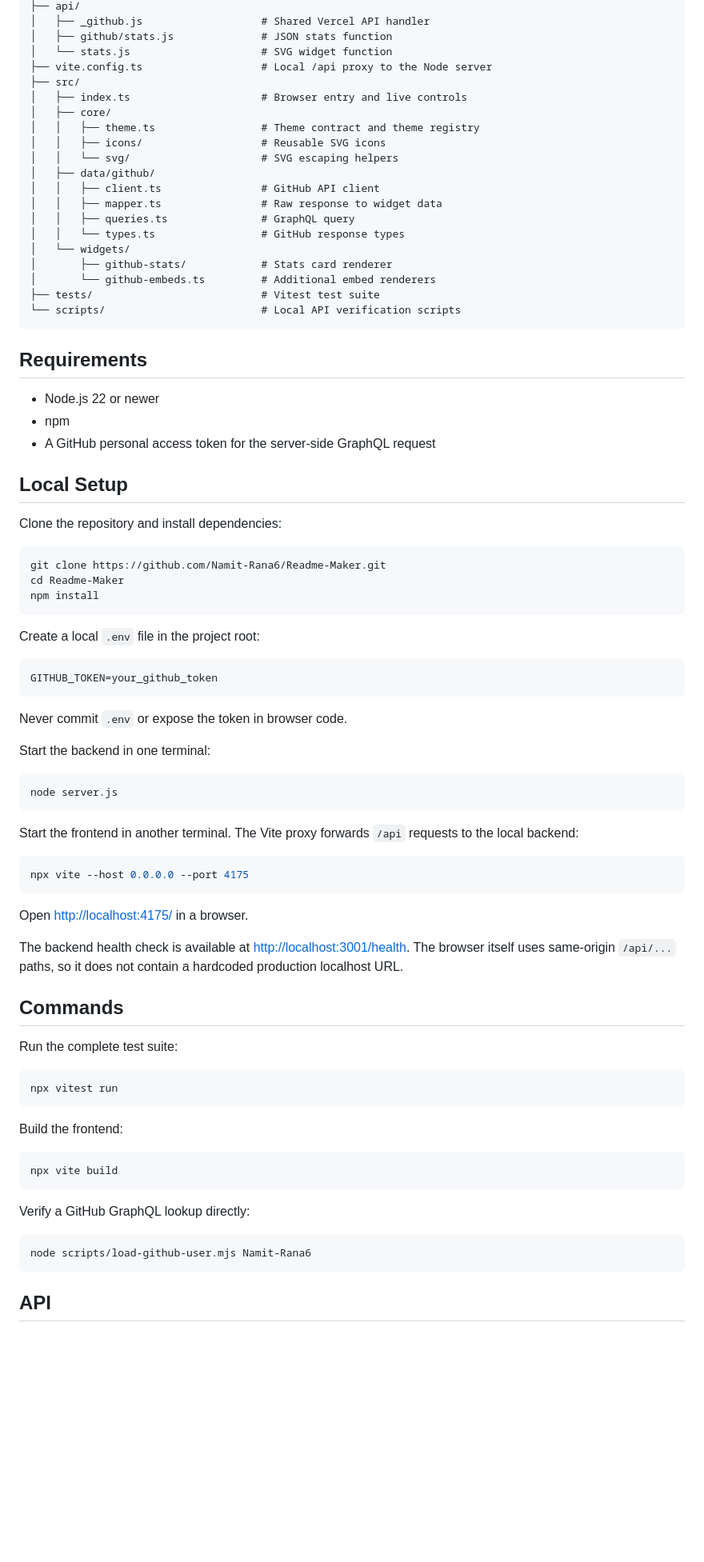
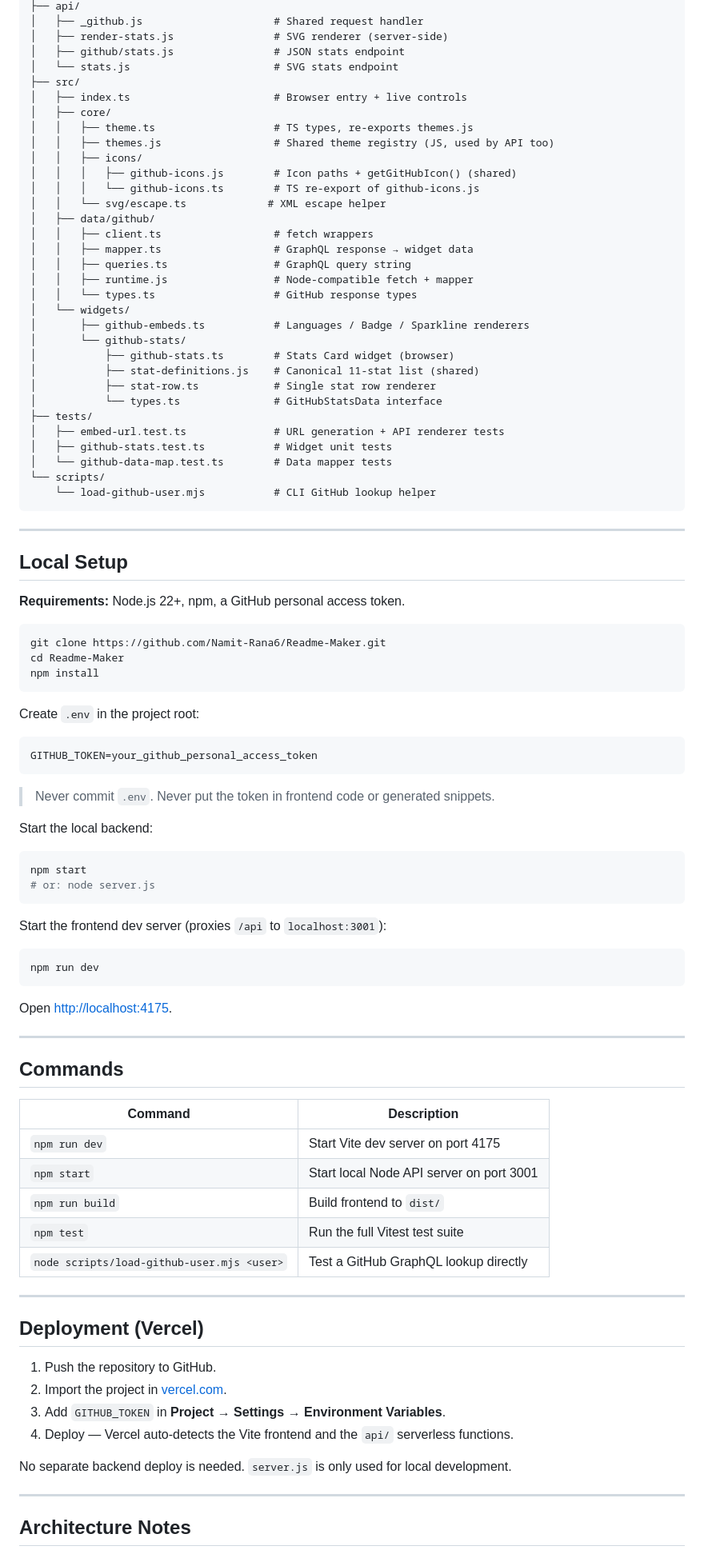
Before and after one commit to Namit-Rana6/Readme-Maker, a Markdown page: README.md, the part around one of its changes. Shown at 80% size. Rendered like a GitHub page; blank space fills up the shorter version.

````diff
--- a/README.md
+++ b/README.md
@@ -38,35 +113,43 @@ The project is currently in alpha. The codebase is intentionally small and easy
 ├── api/
-│   ├── _github.js                   # Shared Vercel API handler
-│   ├── github/stats.js              # JSON stats function
-│   └── stats.js                     # SVG widget function
-├── vite.config.ts                   # Local /api proxy to the Node server
+│   ├── _github.js                     # Shared request handler
+│   ├── render-stats.js                # SVG renderer (server-side)
+│   ├── github/stats.js                # JSON stats endpoint
+│   └── stats.js                       # SVG stats endpoint
 ├── src/
-│   ├── index.ts                     # Browser entry and live controls
+│   ├── index.ts                       # Browser entry + live controls
 │   ├── core/
-│   │   ├── theme.ts                 # Theme contract and theme registry
-│   │   ├── icons/                   # Reusable SVG icons
-│   │   └── svg/                     # SVG escaping helpers
+│   │   ├── theme.ts                   # TS types, re-exports themes.js
+│   │   ├── themes.js                  # Shared theme registry (JS, used by API too)
+│   │   ├── icons/
+│   │   │   ├── github-icons.js        # Icon paths + getGitHubIcon() (shared)
+│   │   │   └── github-icons.ts        # TS re-export of github-icons.js
+│   │   └── svg/escape.ts             # XML escape helper
 │   ├── data/github/
-│   │   ├── client.ts                # GitHub API client
-│   │   ├── mapper.ts                # Raw response to widget data
-│   │   ├── queries.ts               # GraphQL query
-│   │   └── types.ts                 # GitHub response types
+│   │   ├── client.ts                  # fetch wrappers
+│   │   ├── mapper.ts                  # GraphQL response → widget data
+│   │   ├── queries.ts                 # GraphQL query string
+│   │   ├── runtime.js                 # Node-compatible fetch + mapper
+│   │   └── types.ts                   # GitHub response types
 │   └── widgets/
-│       ├── github-stats/            # Stats card renderer
-│       └── github-embeds.ts         # Additional embed renderers
-├── tests/                           # Vitest test suite
-└── scripts/                         # Local API verification scripts
+│       ├── github-embeds.ts           # Languages / Badge / Sparkline renderers
+│       └── github-stats/
+│           ├── github-stats.ts        # Stats Card widget (browser)
+│           ├── stat-definitions.js    # Canonical 11-stat list (shared)
+│           ├── stat-row.ts            # Single stat row renderer
+│           └── types.ts               # GitHubStatsData interface
+├── tests/
+│   ├── embed-url.test.ts              # URL generation + API renderer tests
+│   ├── github-stats.test.ts           # Widget unit tests
+│   └── github-data-map.test.ts        # Data mapper tests
+└── scripts/
+    └── load-github-user.mjs           # CLI GitHub lookup helper
 ```
 
-## Requirements
-
-- Node.js 22 or newer
-- npm
-- A GitHub personal access token for the server-side GraphQL request
+---
 
 ## Local Setup
 
-Clone the repository and install dependencies:
+**Requirements:** Node.js 22+, npm, a GitHub personal access token.
 
 ```bash
 git clone https://github.com/Namit-Rana6/Readme-Maker.git
@@ -74,49 +157,53 @@ cd Readme-Maker
 npm install
 ```
 
-Create a local `.env` file in the project root:
+Create `.env` in the project root:
 
 ```env
-GITHUB_TOKEN=your_github_token
+GITHUB_TOKEN=your_github_personal_access_token
 ```
 
-Never commit `.env` or expose the token in browser code.
+> Never commit `.env`. Never put the token in frontend code or generated snippets.
 
-Start the backend in one terminal:
+Start the local backend:
 
 ```bash
-node server.js
+npm start
+# or: node server.js
 ```
 
-Start the frontend in another terminal. The Vite proxy forwards `/api` requests to the local backend:
+Start the frontend dev server (proxies `/api` to `localhost:3001`):
 
 ```bash
-npx vite --host 0.0.0.0 --port 4175
+npm run dev
 ```
 
-Open [http://localhost:4175/](http://localhost:4175/) in a browser.
+Open [http://localhost:4175](http://localhost:4175).
 
-The backend health check is available at [http://localhost:3001/health](http://localhost:3001/health). The browser itself uses same-origin `/api/...` paths, so it does not contain a hardcoded production localhost URL.
+---
 
 ## Commands
 
-Run the complete test suite:
+| Command | Description |
+|---|---|
+| `npm run dev` | Start Vite dev server on port 4175 |
+| `npm start` | Start local Node API server on port 3001 |
+| `npm run build` | Build frontend to `dist/` |
+| `npm test` | Run the full Vitest test suite |
+| `node scripts/load-github-user.mjs <user>` | Test a GitHub GraphQL lookup directly |
 
-```bash
-npx vitest run
-```
+---
 
-Build the frontend:
+## Deployment (Vercel)
 
-```bash
-npx vite build
-```
+1. Push the repository to GitHub.
+2. Import the project in [vercel.com](https://vercel.com).
+3. Add `GITHUB_TOKEN` in **Project → Settings → Environment Variables**.
+4. Deploy — Vercel auto-detects the Vite frontend and the `api/` serverless functions.
 
-Verify a GitHub GraphQL lookup directly:
+No separate backend deploy is needed. `server.js` is only used for local development.
 
-```bash
-node scripts/load-github-user.mjs Namit-Rana6
-```
+---
 
-## API
+## Architecture Notes
 
````
Also changed, not shown: other parts of README.md (+163 -132 lines).
